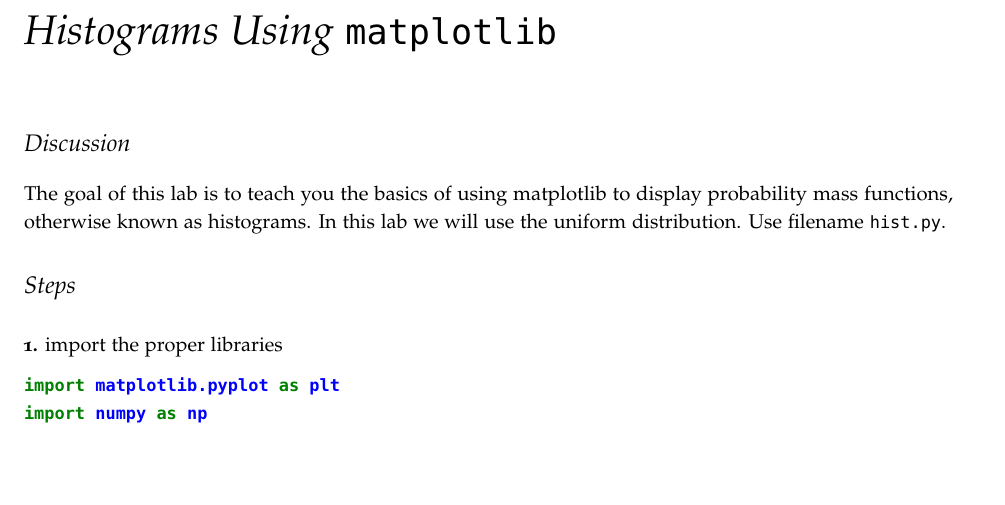
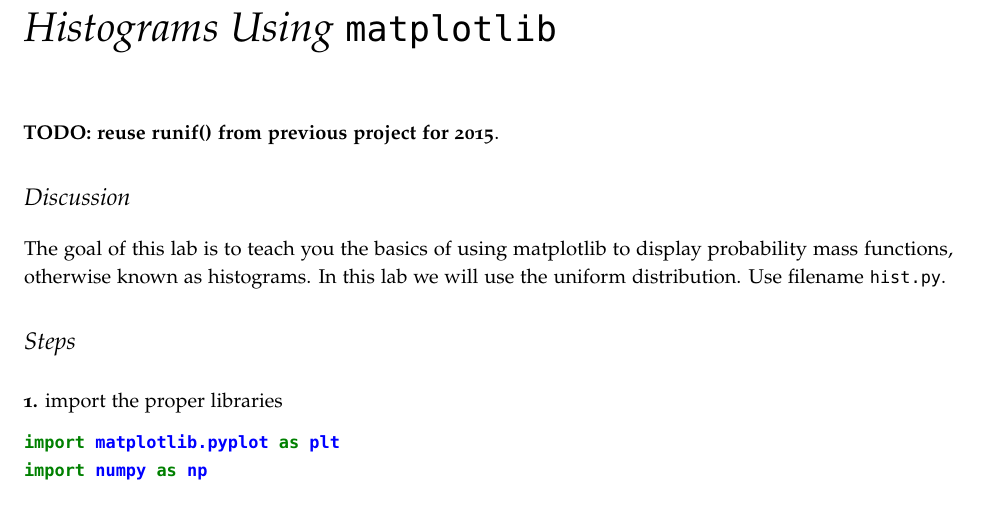
Before and after one commit to parrt/msan501-old, a LaTeX thesis (labs/labs.tex, which reads labs/histo.tex): part of page 17 of 72, cut so that both start at the same text, the shorter picture padded with empty space. The pictures show the PDF file labs/labs.pdf that the author committed with the source.

Commit message:
add todo for next year

```diff
--- a/labs/histo.tex
+++ b/labs/histo.tex
@@ -1,16 +1,17 @@
 \chapter{Histograms Using {\tt matplotlib}}
+
+{\bf TODO: reuse runif() from previous project for 2015}.
 
 \setcounter{problem}{1}
 \section{Discussion}
 
 \begin{fullwidth}
 
-
 The goal of this lab is to teach you the basics of using matplotlib to display probability mass functions, otherwise known as histograms. In this lab we will use the uniform distribution. Use filename {\tt hist.py}.
 
 \section{Steps}
 
-\step  import the proper libraries
+\step import the proper libraries
 
 \begin{pyverbatim}
 import matplotlib.pyplot as plt
```
Also changed, not shown: labs/labs.pdf.
